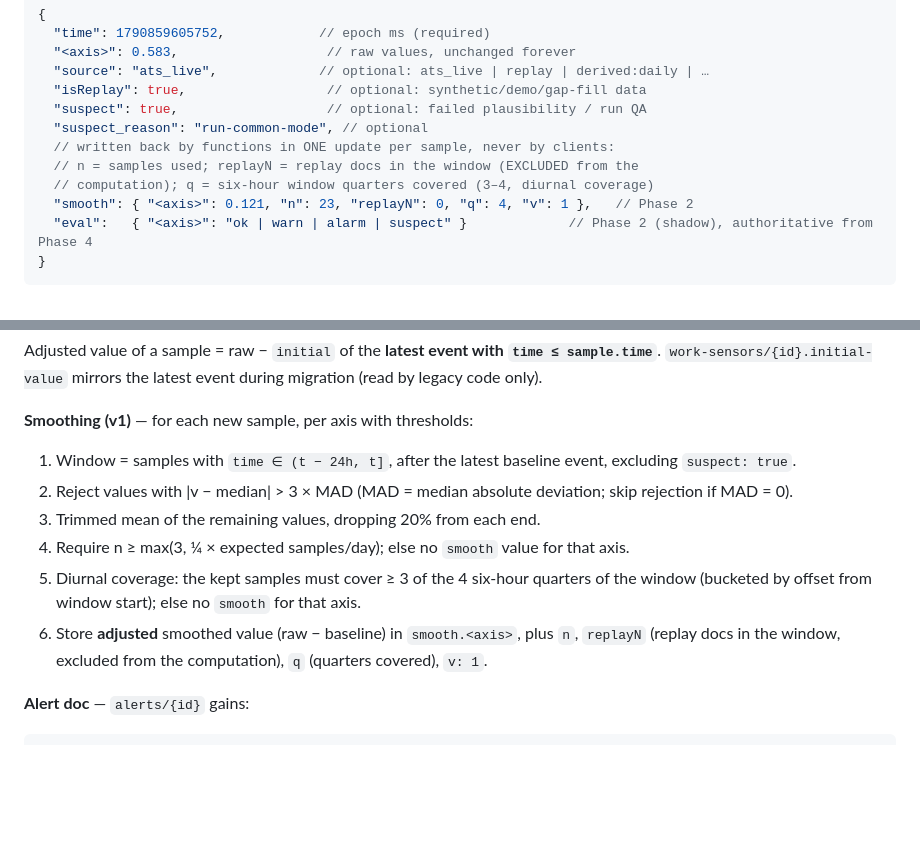
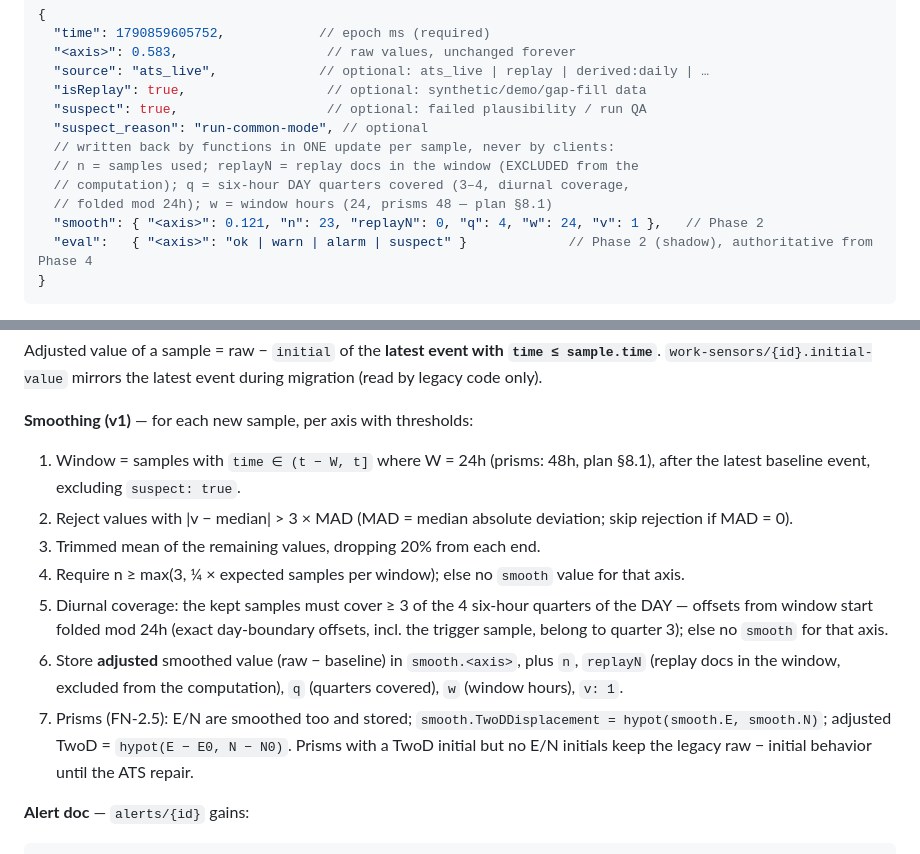
Before and after one commit to ScanInLtd/scanin-handbook, a Markdown page: docs/signal-and-alerts/tasks.md, 2 parts joined by grey strips. Drawn GitHub-style; blank space fills up the shorter version.

Commit message:
docs(signal-and-alerts): functions Phase 2 deployed (48h prisms); review #2

````diff
--- a/docs/signal-and-alerts/tasks.md
+++ b/docs/signal-and-alerts/tasks.md
@@ -31,8 +31,9 @@ Regression tool for every phase (handbook): `./go.sh run src/analysis/backtest.t
   "suspect_reason": "run-common-mode", // optional
   // written back by functions in ONE update per sample, never by clients:
   // n = samples used; replayN = replay docs in the window (EXCLUDED from the
-  // computation); q = six-hour window quarters covered (3–4, diurnal coverage)
-  "smooth": { "<axis>": 0.121, "n": 23, "replayN": 0, "q": 4, "v": 1 },   // Phase 2
+  // computation); q = six-hour DAY quarters covered (3–4, diurnal coverage,
+  // folded mod 24h); w = window hours (24, prisms 48 — plan §8.1)
+  "smooth": { "<axis>": 0.121, "n": 23, "replayN": 0, "q": 4, "w": 24, "v": 1 },   // Phase 2
   "eval":   { "<axis>": "ok | warn | alarm | suspect" }             // Phase 2 (shadow), authoritative from Phase 4
 }
 ```
@@ -46,12 +47,13 @@ Raw fields, `time`, `source`, `isReplay` are written once at ingestion and never
 Adjusted value of a sample = raw − `initial` of the **latest event with `time ≤ sample.time`**. `work-sensors/{id}.initial-value` mirrors the latest event during migration (read by legacy code only).
 
 **Smoothing (v1)** — for each new sample, per axis with thresholds:
-1. Window = samples with `time ∈ (t − 24h, t]`, after the latest baseline event, excluding `suspect: true`.
+1. Window = samples with `time ∈ (t − W, t]` where W = 24h (prisms: 48h, plan §8.1), after the latest baseline event, excluding `suspect: true`.
 2. Reject values with |v − median| > 3 × MAD (MAD = median absolute deviation; skip rejection if MAD = 0).
 3. Trimmed mean of the remaining values, dropping 20% from each end.
-4. Require n ≥ max(3, ¼ × expected samples/day); else no `smooth` value for that axis.
-5. Diurnal coverage: the kept samples must cover ≥ 3 of the 4 six-hour quarters of the window (bucketed by offset from window start); else no `smooth` for that axis.
-6. Store **adjusted** smoothed value (raw − baseline) in `smooth.<axis>`, plus `n`, `replayN` (replay docs in the window, excluded from the computation), `q` (quarters covered), `v: 1`.
+4. Require n ≥ max(3, ¼ × expected samples per window); else no `smooth` value for that axis.
+5. Diurnal coverage: the kept samples must cover ≥ 3 of the 4 six-hour quarters of the DAY — offsets from window start folded mod 24h (exact day-boundary offsets, incl. the trigger sample, belong to quarter 3); else no `smooth` for that axis.
+6. Store **adjusted** smoothed value (raw − baseline) in `smooth.<axis>`, plus `n`, `replayN` (replay docs in the window, excluded from the computation), `q` (quarters covered), `w` (window hours), `v: 1`.
+7. Prisms (FN-2.5): E/N are smoothed too and stored; `smooth.TwoDDisplacement = hypot(smooth.E, smooth.N)`; adjusted TwoD = `hypot(E − E0, N − N0)`. Prisms with a TwoD initial but no E/N initials keep the legacy raw − initial behavior until the ATS repair.
 
 **Alert doc** — `alerts/{id}` gains:
 ```jsonc
````
Also changed, not shown: 1 other file.
